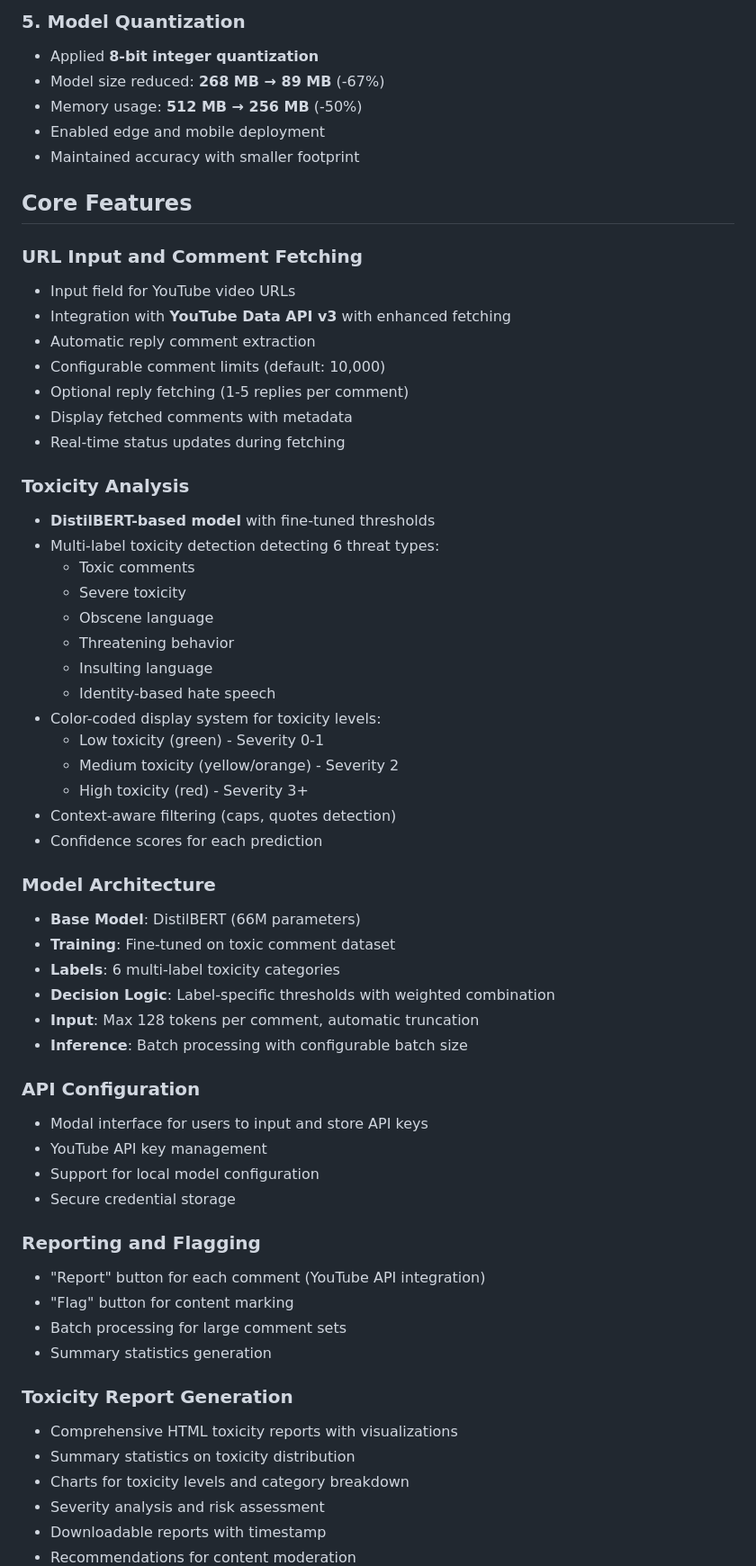
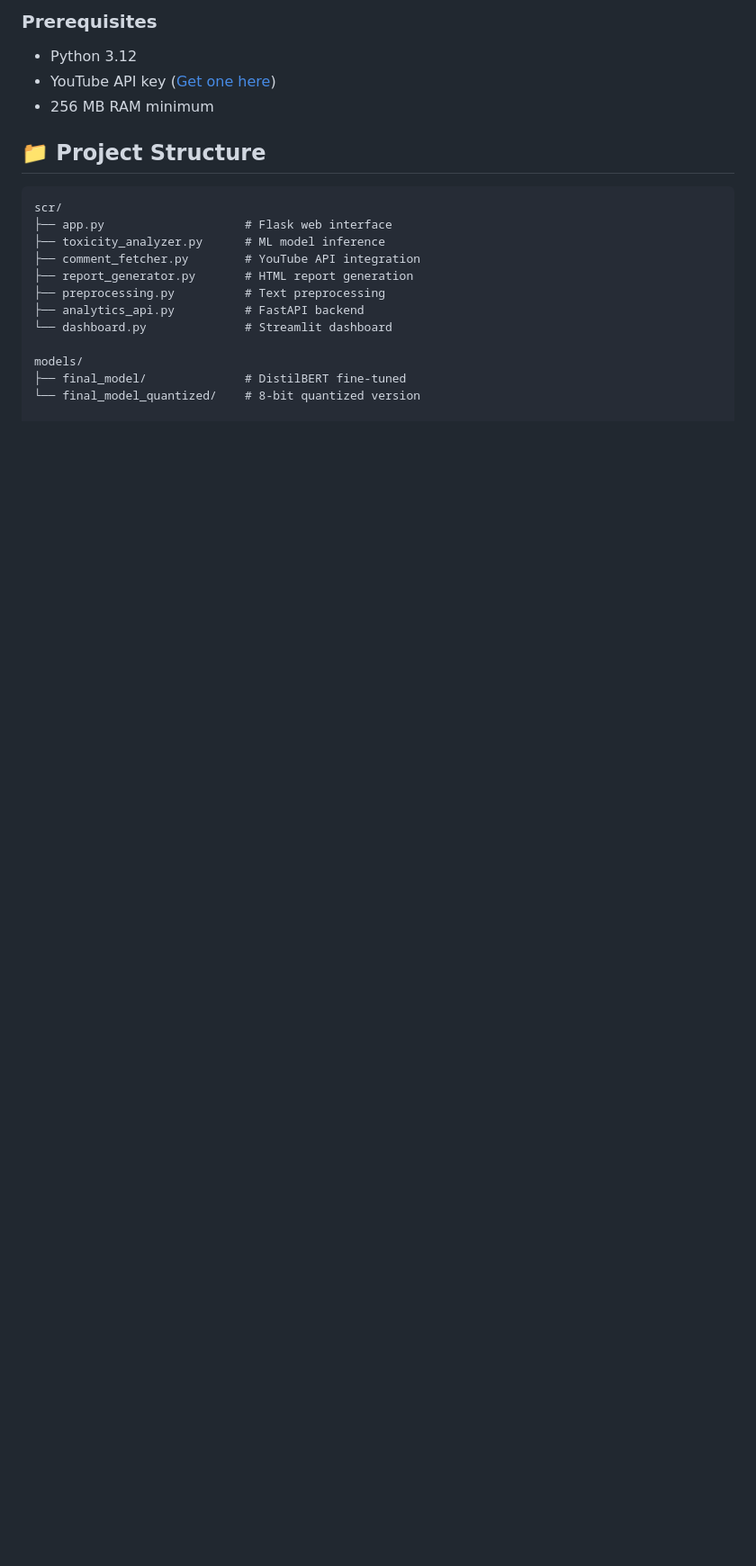
Before and after one commit to sonakshi03-06panda/Cyberbulling_detection_system, a Markdown page: README.md, the part around one of its changes. Shown at 90% size. Drawn GitHub-style; blank space fills up the shorter version.

````diff
--- a/README.md
+++ b/README.md
@@ -59,63 +46,22 @@ VibeCheck is a web-based tool designed to analyze YouTube video comments in real
 
-### 5. Model Quantization
-- Applied **8-bit integer quantization**
-- Model size reduced: **268 MB → 89 MB** (-67%)
-- Memory usage: **512 MB → 256 MB** (-50%)
-- Enabled edge and mobile deployment
-- Maintained accuracy with smaller footprint
+### Prerequisites
+- Python 3.12
+- YouTube API key ([Get one here](https://developers.google.com/youtube/registering_an_application))
+- 256 MB RAM minimum
 
-## Core Features
+## 📁 Project Structure
 
-### URL Input and Comment Fetching
-- Input field for YouTube video URLs
-- Integration with **YouTube Data API v3** with enhanced fetching
-- Automatic reply comment extraction
-- Configurable comment limits (default: 10,000)
-- Optional reply fetching (1-5 replies per comment)
-- Display fetched comments with metadata
-- Real-time status updates during fetching
+```
+scr/
+├── app.py                    # Flask web interface
+├── toxicity_analyzer.py      # ML model inference
+├── comment_fetcher.py        # YouTube API integration
+├── report_generator.py       # HTML report generation
+├── preprocessing.py          # Text preprocessing
+├── analytics_api.py          # FastAPI backend
+└── dashboard.py              # Streamlit dashboard
 
-### Toxicity Analysis
-- **DistilBERT-based model** with fine-tuned thresholds
-- Multi-label toxicity detection detecting 6 threat types:
-  - Toxic comments
-  - Severe toxicity
-  - Obscene language
-  - Threatening behavior
-  - Insulting language
-  - Identity-based hate speech
-- Color-coded display system for toxicity levels:
-  - Low toxicity (green) - Severity 0-1
-  - Medium toxicity (yellow/orange) - Severity 2
-  - High toxicity (red) - Severity 3+
-- Context-aware filtering (caps, quotes detection)
-- Confidence scores for each prediction
+models/
+├── final_model/              # DistilBERT fine-tuned
+└── final_model_quantized/    # 8-bit quantized version
 
-### Model Architecture
-- **Base Model**: DistilBERT (66M parameters)
-- **Training**: Fine-tuned on toxic comment dataset
-- **Labels**: 6 multi-label toxicity categories
-- **Decision Logic**: Label-specific thresholds with weighted combination
-- **Input**: Max 128 tokens per comment, automatic truncation
-- **Inference**: Batch processing with configurable batch size
-
-### API Configuration
-- Modal interface for users to input and store API keys
-- YouTube API key management
-- Support for local model configuration
-- Secure credential storage
-
-### Reporting and Flagging
-- "Report" button for each comment (YouTube API integration)
-- "Flag" button for content marking
-- Batch processing for large comment sets
-- Summary statistics generation
-
-### Toxicity Report Generation
-- Comprehensive HTML toxicity reports with visualizations
-- Summary statistics on toxicity distribution
-- Charts for toxicity levels and category breakdown
-- Severity analysis and risk assessment
-- Downloadable reports with timestamp
-- Recommendations for content moderation
-
````
Also changed, not shown: other parts of README.md (+61 -133 lines).
